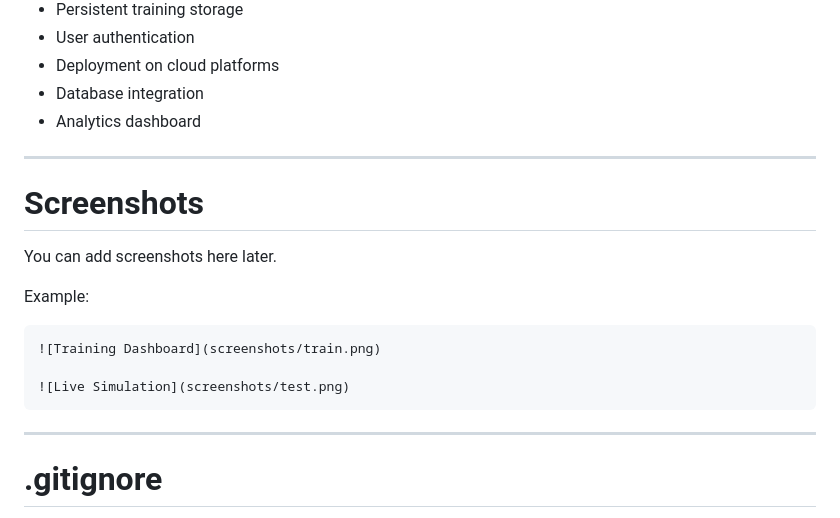
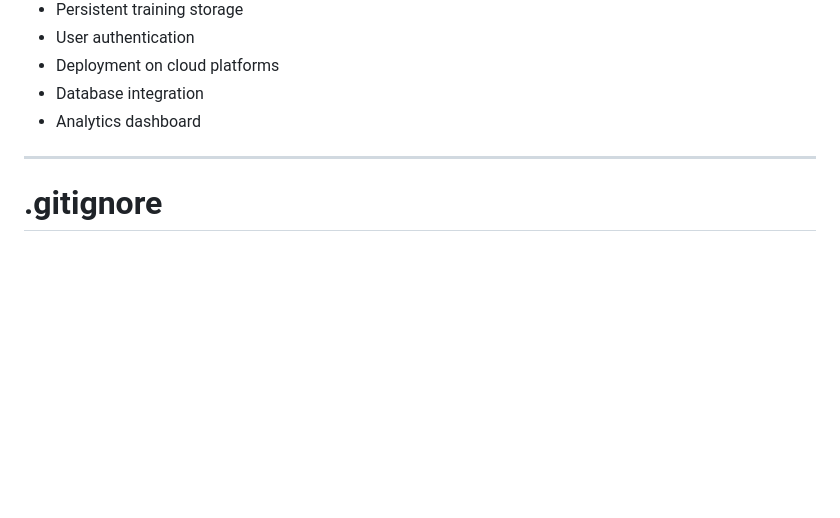
Before and after one commit to RiaDalwani/Dynamic-Ad-Recommendation, a Markdown page: README.md, the part around the change. GitHub-like rendering; blank space fills up the shorter version.

````diff
--- a/README.md
+++ b/README.md
@@ -278,20 +278,6 @@ Possible enhancements:
 
 ---
 
-# Screenshots
-
-You can add screenshots here later.
-
-Example:
-
-```md
-![Training Dashboard](screenshots/train.png)
-
-![Live Simulation](screenshots/test.png)
-```
-
----
-
 # .gitignore
 
 Recommended:
````
